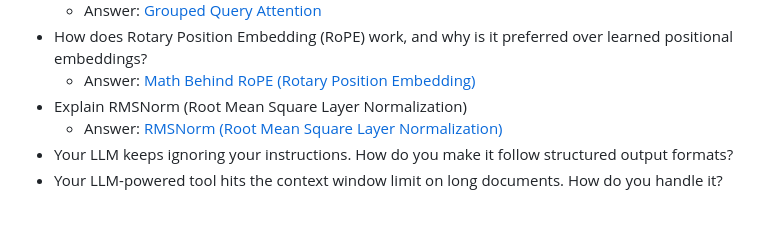
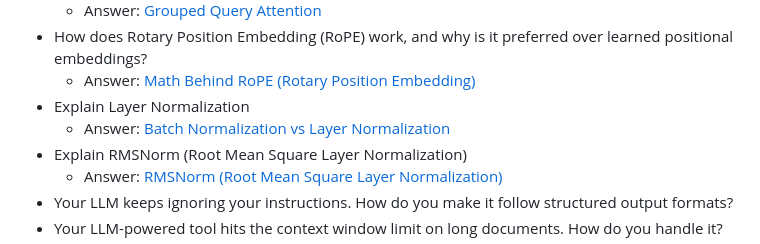
Before and after one commit to ssuvorin/ai-engineering-interview-prep, a Markdown page: README.md, the part around the change. GitHub-like rendering; blank space fills up the shorter version.

```diff
--- a/README.md
+++ b/README.md
@@ -132,6 +132,8 @@ Learn about the LLM, RAG, MCP, Agent, Fine-tuning & Quantization: [AI Engineerin
     - Answer: [Grouped Query Attention](https://outcomeschool.com/blog/grouped-query-attention)
 - How does Rotary Position Embedding (RoPE) work, and why is it preferred over learned positional embeddings?
     - Answer: [Math Behind RoPE (Rotary Position Embedding)](https://outcomeschool.com/blog/math-behind-rope-rotary-position-embedding)
+ - Explain Layer Normalization
+    - Answer: [Batch Normalization vs Layer Normalization](https://outcomeschool.com/blog/batch-normalization-vs-layer-normalization)
  - Explain RMSNorm (Root Mean Square Layer Normalization)
     - Answer: [RMSNorm (Root Mean Square Layer Normalization)](https://outcomeschool.com/blog/rmsnorm-root-mean-square-layer-normalization)
 - Your LLM keeps ignoring your instructions. How do you make it follow structured output formats?
```
